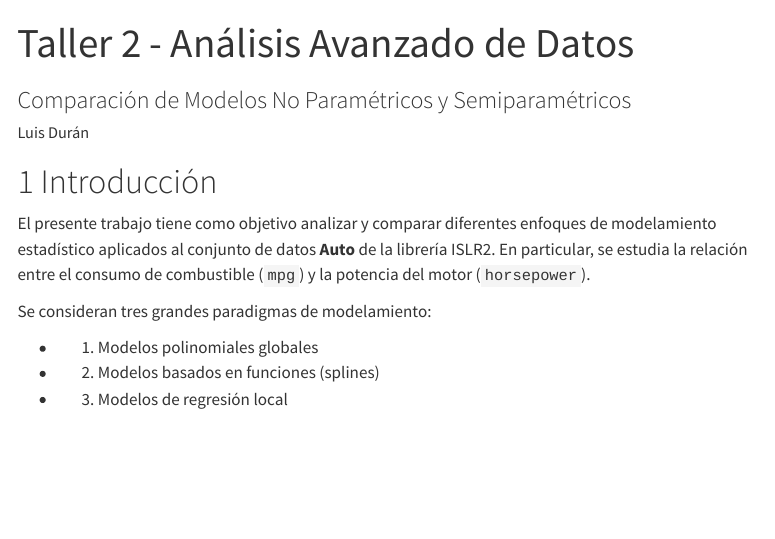
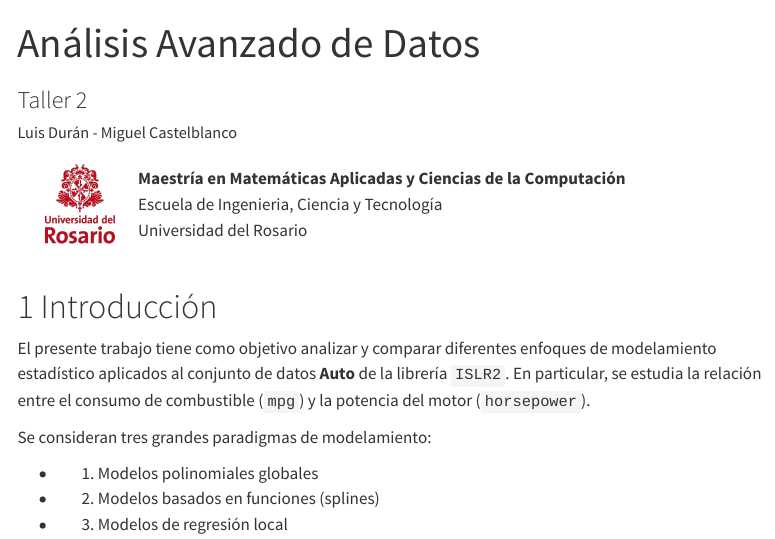
Before and after one commit to luisdurangf/analisis-avanzado-datos, a Quarto document (taller2_R.qmd): the page in a window 1100 px wide, from its top. Rendered offline with R 4.5, knitr and Pandoc in place of Quarto, with nearby package versions; some code elsewhere in the file could not run offline; menus at the side of the page are left out.

Commit message:
Add files via upload

```diff
--- a/taller2_R.qmd
+++ b/taller2_R.qmd
@@ -1,7 +1,9 @@
 ---
-title: "Taller 2 - Análisis Avanzado de Datos"
-subtitle: "Comparación de Modelos No Paramétricos y Semiparamétricos"
-author: "Luis Durán"
+title: "Análisis Avanzado de Datos"
+subtitle: "Taller 2"
+author: "Luis Durán - Miguel Castelblanco"
+lang: es
 format:
   html:
+    theme: cosmo
     toc: true
@@ -8,14 +12,25 @@ format:
     number-sections: true
-    theme: cosmo
+    page-layout: full
 execute:
   echo: true
   warning: false
   message: false
 ---
+<div style="display: flex; align-items: center; gap: 00px;">
+
+<img src="logo.png" width="120">
+
+<div>
+**Maestría en Matemáticas Aplicadas y Ciencias de la Computación**
+Escuela de Ingenieria, Ciencia y Tecnología
+Universidad del Rosario
+</div>
+
+</div>
 
 # Introducción
 
-El presente trabajo tiene como objetivo analizar y comparar diferentes enfoques de modelamiento estadístico aplicados al conjunto de datos **Auto** de la librería ISLR2. En particular, se estudia la relación entre el consumo de combustible (`mpg`) y la potencia del motor (`horsepower`).
+El presente trabajo tiene como objetivo analizar y comparar diferentes enfoques de modelamiento estadístico aplicados al conjunto de datos **Auto** de la librería `ISLR2`. En particular, se estudia la relación entre el consumo de combustible (`mpg`) y la potencia del motor (`horsepower`).
 
 Se consideran tres grandes paradigmas de modelamiento:
 
```
Also changed, not shown: logo.png (added), taller2_R.qmd (2 more changed lines).
